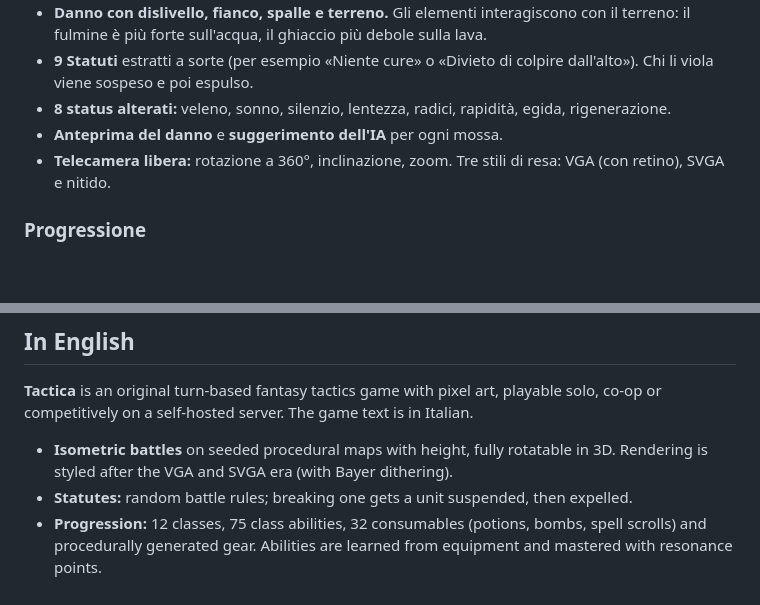
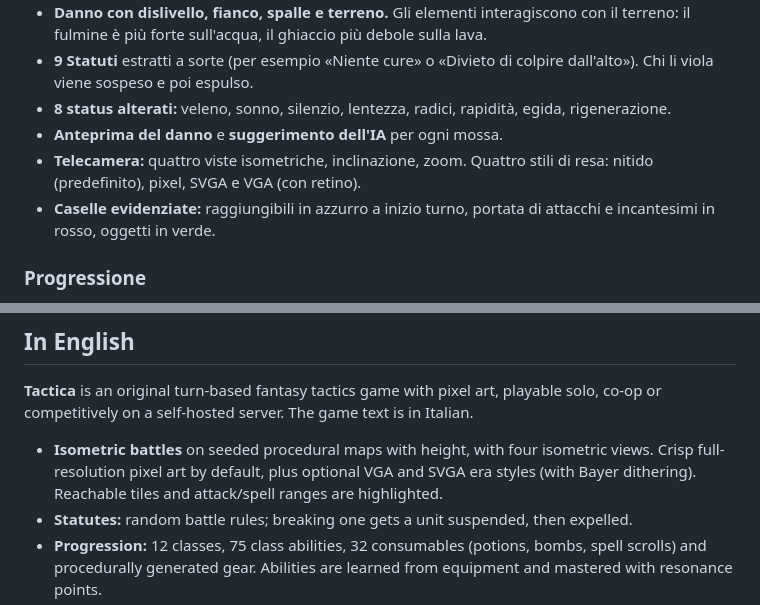
Before and after one commit to Indr1d-C0ld/Tactica, a Markdown page: README.md, 2 parts joined by grey strips. GitHub-like rendering; blank space fills up the shorter version.

```diff
--- a/README.md
+++ b/README.md
@@ -44,7 +44,8 @@ Tutto è originale: regole, storia, nomi, grafica, musica ed effetti sonori. Mus
 - **9 Statuti** estratti a sorte (per esempio «Niente cure» o «Divieto di colpire dall'alto»). Chi li viola viene sospeso e poi espulso.
 - **8 status alterati:** veleno, sonno, silenzio, lentezza, radici, rapidità, egida, rigenerazione.
 - **Anteprima del danno** e **suggerimento dell'IA** per ogni mossa.
-- **Telecamera libera:** rotazione a 360°, inclinazione, zoom. Tre stili di resa: VGA (con retino), SVGA e nitido.
+- **Telecamera:** quattro viste isometriche, inclinazione, zoom. Quattro stili di resa: nitido (predefinito), pixel, SVGA e VGA (con retino).
+- **Caselle evidenziate:** raggiungibili in azzurro a inizio turno, portata di attacchi e incantesimi in rosso, oggetti in verde.
 
 ### Progressione
 
@@ -248,7 +249,7 @@ I pacchetti per i giocatori includono il motore [Godot Engine](https://godotengi
 
 **Tactica** is an original turn-based fantasy tactics game with pixel art, playable solo, co-op or competitively on a self-hosted server. The game text is in Italian.
 
-- **Isometric battles** on seeded procedural maps with height, fully rotatable in 3D. Rendering is styled after the VGA and SVGA era (with Bayer dithering).
+- **Isometric battles** on seeded procedural maps with height, with four isometric views. Crisp full-resolution pixel art by default, plus optional VGA and SVGA era styles (with Bayer dithering). Reachable tiles and attack/spell ranges are highlighted.
 - **Statutes:** random battle rules; breaking one gets a unit suspended, then expelled.
 - **Progression:** 12 classes, 75 class abilities, 32 consumables (potions, bombs, spell scrolls) and procedurally generated gear. Abilities are learned from equipment and mastered with resonance points.
 - **Modes:** single-player campaign with tutorial, PvE, offline skirmish, ELO-matched PvP, 2-6 player co-op clan missions, clan wars (up to 6v6), clan tournaments, ranked seasons.
```
Also changed, not shown: other parts of README.md (+2 -2 lines), docs/CLIENT.md (+10 -8 lines), client/assets/override/terrain3d.png, docs/img/anteprima.png, docs/img/battaglia.png, docs/img/battaglia_ruotata.png, docs/img/stile_svga.png, 4 other files.
